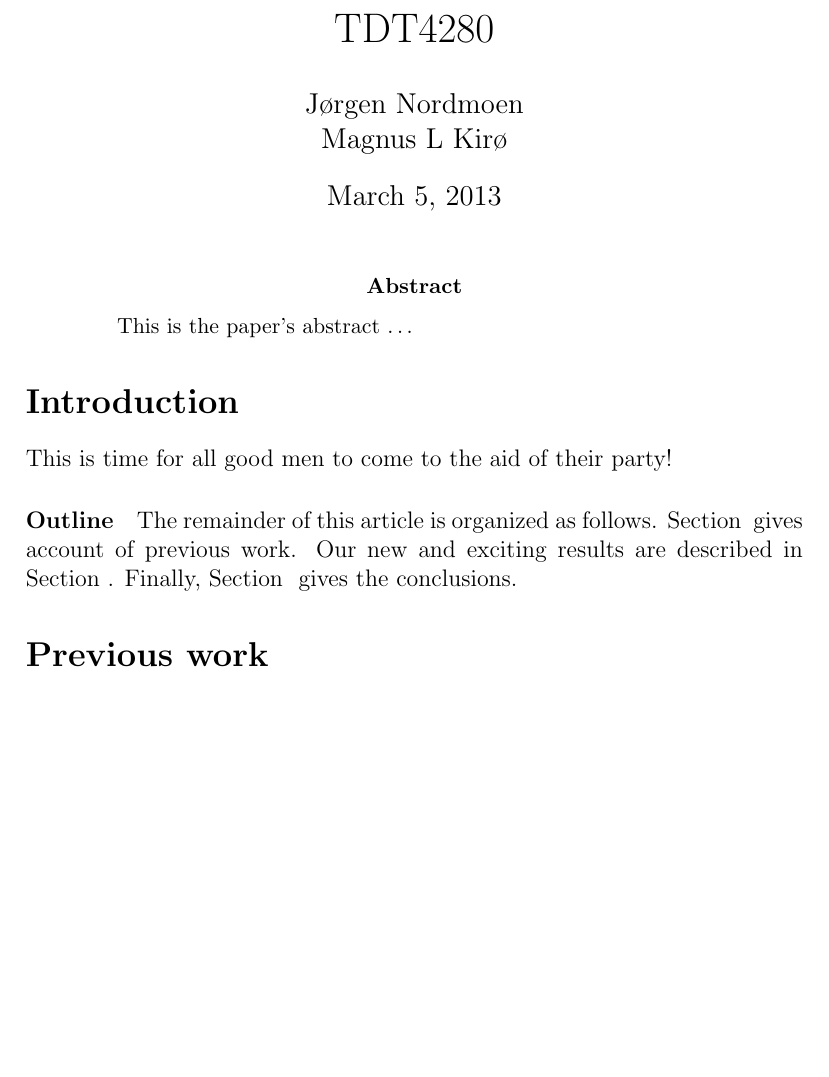
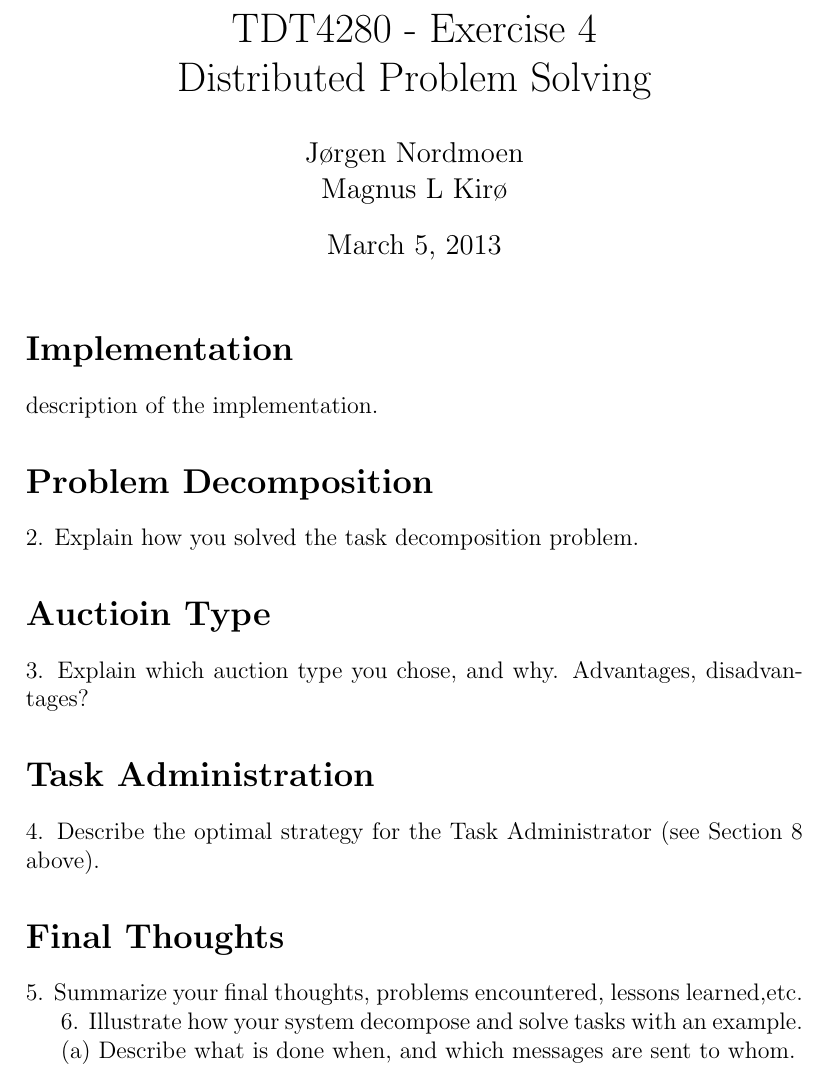
Before and after one commit to nordmoen/TDT4280-exercise-4, a LaTeX document (report.tex): part of page 1 of 2, cut so that both start at the same text, the shorter picture padded with empty space. Compiled offline with pdfLaTeX.

Commit message:
added skeleton of the report document

```diff
--- a/report.tex
+++ b/report.tex
@@ -22,7 +22,10 @@
 \graphicspath{{./images/}}
 
 % Title or header for the document.
-\title{TDT4280}
+\title{
+TDT4280 - Exercise 4 \\
+Distributed Problem Solving
+}
 % Author
 \author{
 		Jørgen Nordmoen \\
@@ -34,28 +37,22 @@
 \maketitle
 \pagenumbering{arabic}
 
-\begin{abstract}
-This is the paper's abstract \ldots
-\end{abstract}
+\section{Implementation}
+description of the implementation.
 
-\section{Introduction}
-This is time for all good men to come to the aid of their party!
+\section{Problem Decomposition}
+2. Explain how you solved the task decomposition problem.
 
-\paragraph{Outline}
-The remainder of this article is organized as follows.
-Section~\ref{previous work} gives account of previous work.
-Our new and exciting results are described in Section~\ref{results}.
-Finally, Section~\ref{conclusions} gives the conclusions.
+\section{Auctioin Type}
+3. Explain which auction type you chose, and why. Advantages, disadvantages?
 
-\section{Previous work}\label{previous work}
-A much longer \LaTeXe{} example was written by Gil~\cite{Gil:02}.
+\section{Task Administration}
+4. Describe the optimal strategy for the Task Administrator (see Section 8 above).
 
-\section{Results}\label{results}
-In this section we describe the results.
+\section{Final Thoughts}
+5. Summarize your final thoughts, problems encountered, lessons learned,etc.
 
-\section{Conclusions}\label{conclusions}
-We worked hard, and achieved very little.
+6. Illustrate how your system decompose and solve tasks with an example.
 
-% The following has nothing to do with structure or content. It's just nice to have easily available without googling.
-\section{Useful stuffs}
+(a) Describe what is done when, and which messages are sent to whom.
 
```
Also changed, not shown: report.tex (27 more changed lines).
